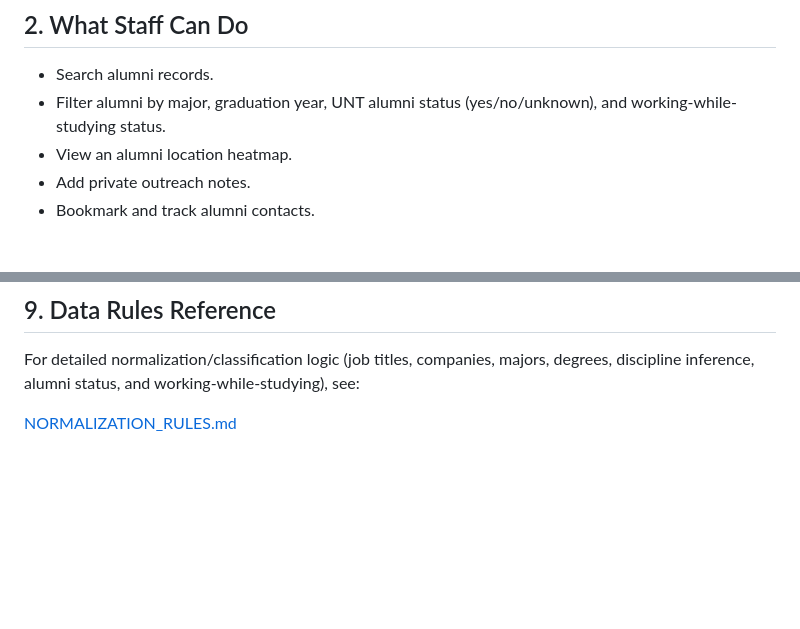
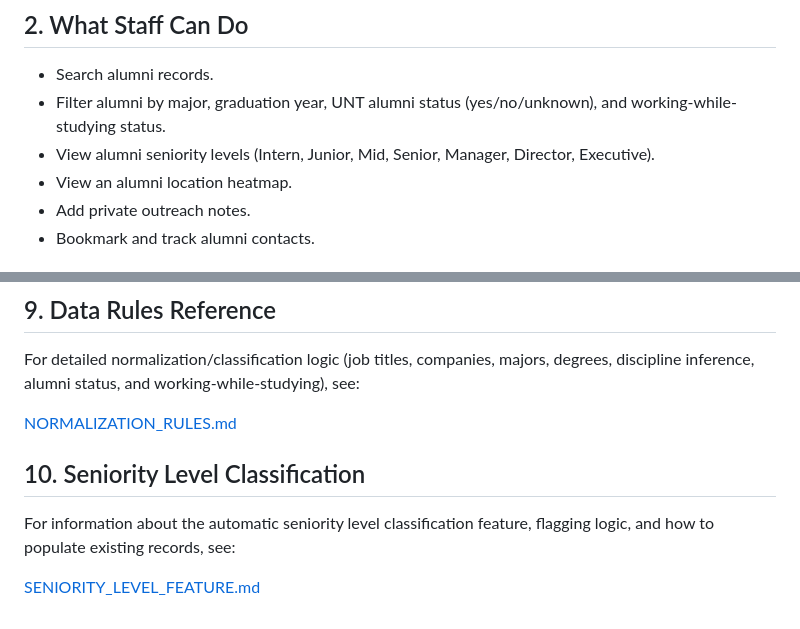
Before and after one commit to sangambartaula/alumni-networking-tool, a Markdown page: README.md, 2 parts joined by grey strips. Rendered like a GitHub page; blank space fills up the shorter version.

Commit message:
docs: add seniority level feature reference to README

```diff
--- a/README.md
+++ b/README.md
@@ -10,6 +10,7 @@ The project is still in active development and is expected to be finalized in ab
 
 - Search alumni records.
 - Filter alumni by major, graduation year, UNT alumni status (yes/no/unknown), and working-while-studying status.
+- View alumni seniority levels (Intern, Junior, Mid, Senior, Manager, Director, Executive).
 - View an alumni location heatmap.
 - Add private outreach notes.
 - Bookmark and track alumni contacts.
@@ -137,3 +138,9 @@ For day-to-day run and usage instructions (filters, alumni status behavior, work
 For detailed normalization/classification logic (job titles, companies, majors, degrees, discipline inference, alumni status, and working-while-studying), see:
 
 [NORMALIZATION_RULES.md](NORMALIZATION_RULES.md)
+
+## 10. Seniority Level Classification
+
+For information about the automatic seniority level classification feature, flagging logic, and how to populate existing records, see:
+
+[SENIORITY_LEVEL_FEATURE.md](SENIORITY_LEVEL_FEATURE.md)
```
